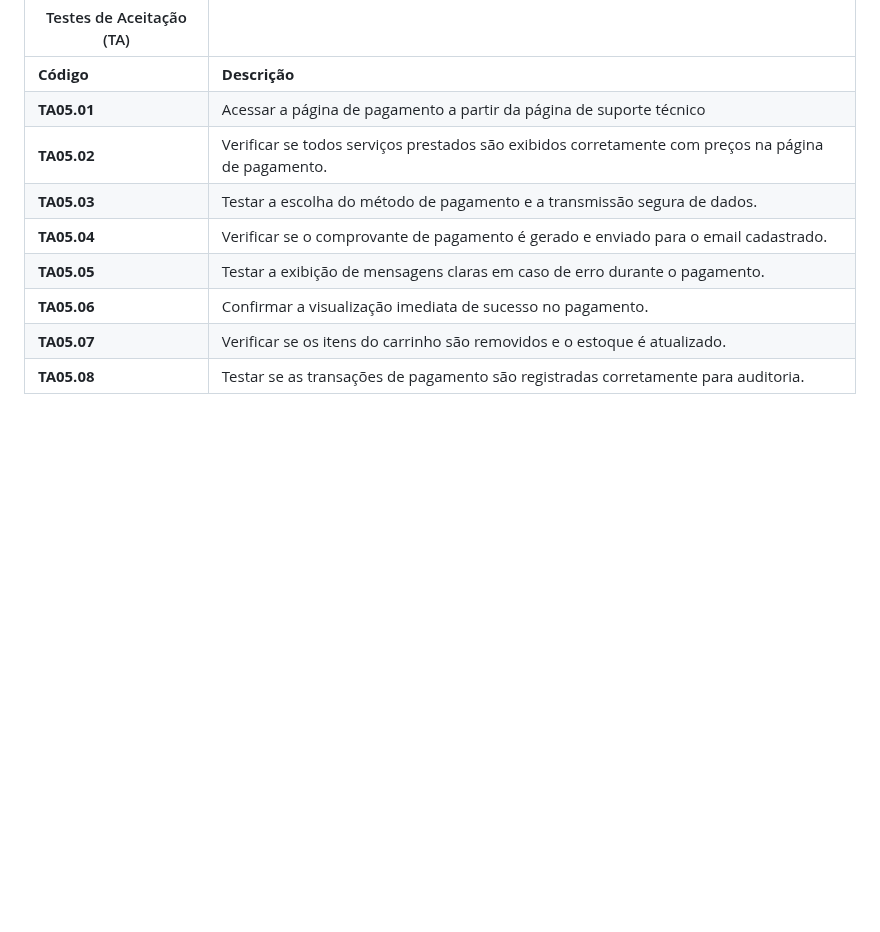
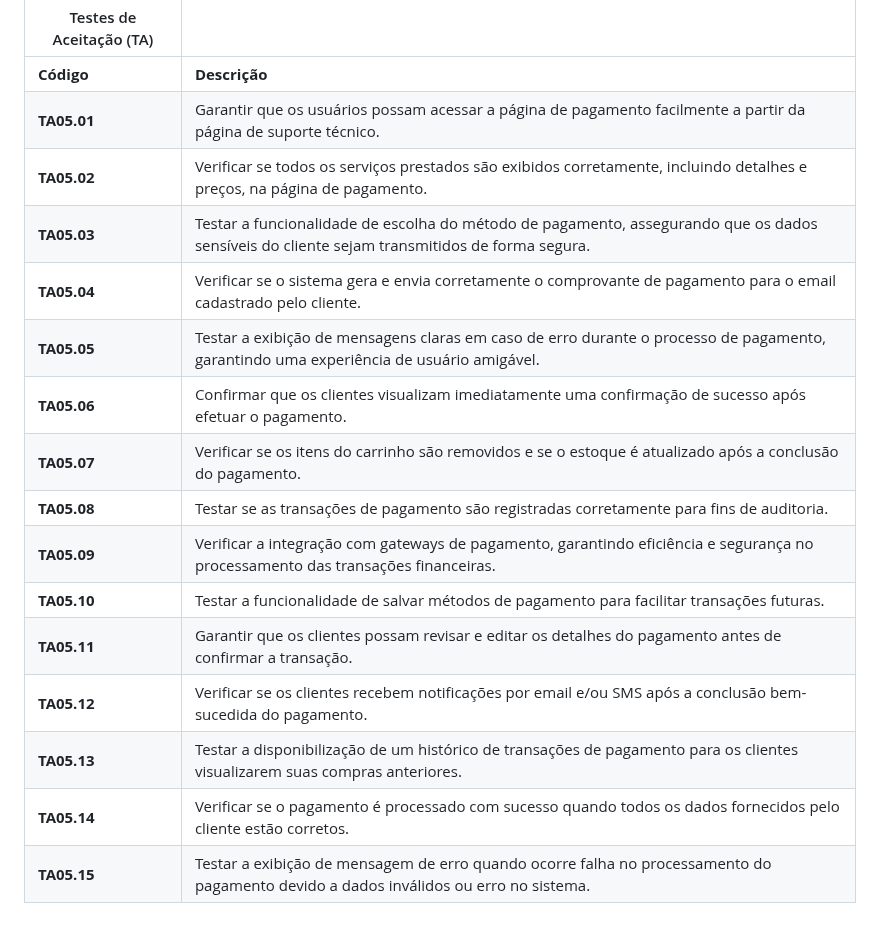
Before and after one commit to flaviogui/TechCell-Pro, a Markdown page: documentação/doc-userstories.md, the part around one of its changes. Drawn GitHub-style; blank space fills up the shorter version.

```diff
--- a/documentação/doc-userstories.md
+++ b/documentação/doc-userstories.md
@@ -80,11 +85,18 @@ Este documento descreve os User Stories criados a partir da Lista de Requisitos
 | Testes de Aceitação (TA) |  |
 | ----------- | --------- |
 | **Código**      | **Descrição** |
-| **TA05.01** | Acessar a página de pagamento a partir da página de suporte técnico  |
-| **TA05.02** | Verificar se todos serviços prestados são exibidos corretamente com preços na página de pagamento. |
-| **TA05.03** | Testar a escolha do método de pagamento e a transmissão segura de dados. |
-| **TA05.04** | Verificar se o comprovante de pagamento é gerado e enviado para o email cadastrado. |
-| **TA05.05** | Testar a exibição de mensagens claras em caso de erro durante o pagamento. |
-| **TA05.06** | Confirmar a visualização imediata de sucesso no pagamento. |
-| **TA05.07** | Verificar se os itens do carrinho são removidos e o estoque é atualizado. |
-| **TA05.08** | Testar se as transações de pagamento são registradas corretamente para auditoria. |
+| **TA05.01** | Garantir que os usuários possam acessar a página de pagamento facilmente a partir da página de suporte técnico.  |
+| **TA05.02** | Verificar se todos os serviços prestados são exibidos corretamente, incluindo detalhes e preços, na página de pagamento. |
+| **TA05.03** | Testar a funcionalidade de escolha do método de pagamento, assegurando que os dados sensíveis do cliente sejam transmitidos de forma segura. |
+| **TA05.04** | Verificar se o sistema gera e envia corretamente o comprovante de pagamento para o email cadastrado pelo cliente. |
+| **TA05.05** | Testar a exibição de mensagens claras em caso de erro durante o processo de pagamento, garantindo uma experiência de usuário amigável. |
+| **TA05.06** | Confirmar que os clientes visualizam imediatamente uma confirmação de sucesso após efetuar o pagamento. |
+| **TA05.07** | Verificar se os itens do carrinho são removidos e se o estoque é atualizado após a conclusão do pagamento. |
+| **TA05.08** | Testar se as transações de pagamento são registradas corretamente para fins de auditoria. |
+| **TA05.09** | Verificar a integração com gateways de pagamento, garantindo eficiência e segurança no processamento das transações financeiras. |
+| **TA05.10** | Testar a funcionalidade de salvar métodos de pagamento para facilitar transações futuras. |
+| **TA05.11** | Garantir que os clientes possam revisar e editar os detalhes do pagamento antes de confirmar a transação. |
+| **TA05.12** | Verificar se os clientes recebem notificações por email e/ou SMS após a conclusão bem-sucedida do pagamento. |
+| **TA05.13** | Testar a disponibilização de um histórico de transações de pagamento para os clientes visualizarem suas compras anteriores. |
+| **TA05.14** | Verificar se o pagamento é processado com sucesso quando todos os dados fornecidos pelo cliente estão corretos. |
+| **TA05.15** | Testar a exibição de mensagem de erro quando ocorre falha no processamento do pagamento devido a dados inválidos ou erro no sistema. |
```
Also changed, not shown: other parts of documentação/doc-userstories.md (+14 -9 lines).
